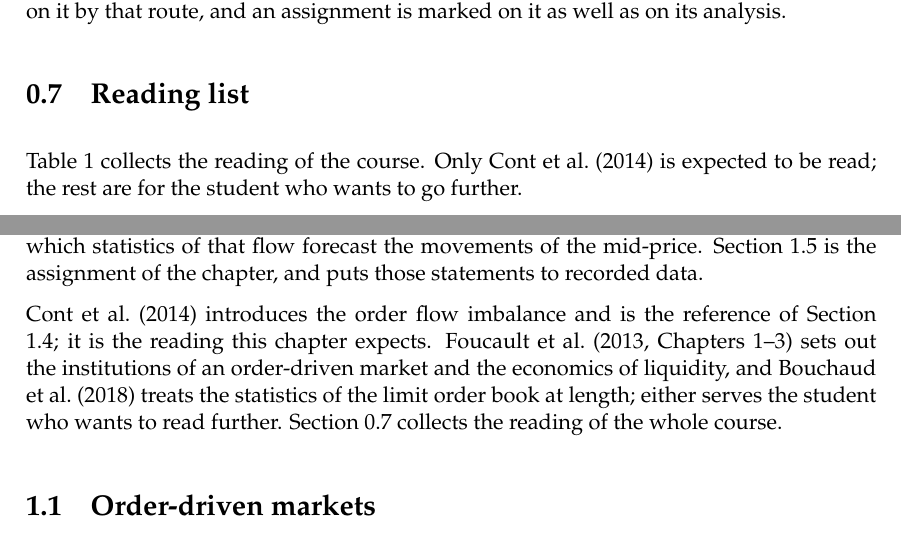
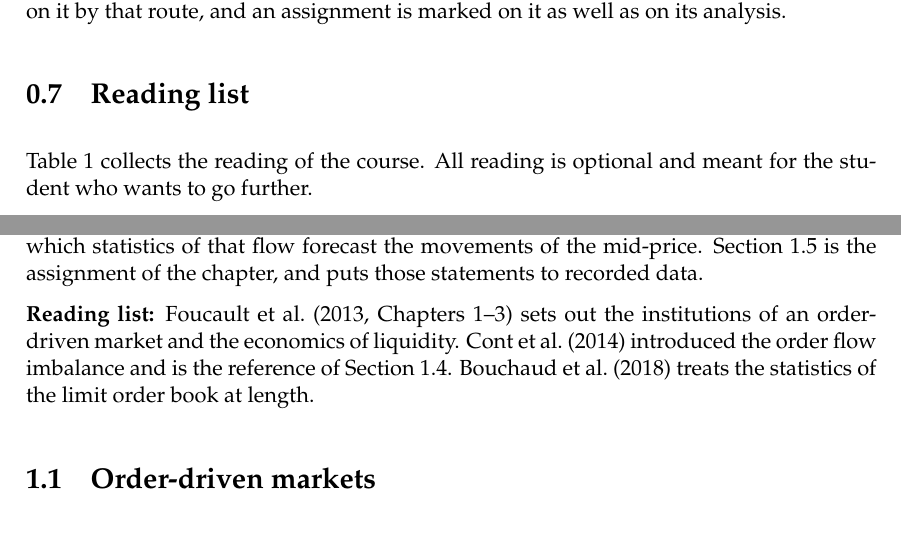
Before and after one commit to claudio-ICL/unito26, a LaTeX thesis (documentation/tex/notes/main.tex, which reads documentation/tex/notes/microstructure/microstructure.tex, documentation/tex/notes/welcome/sections/reading_list.tex): two parts of pages 6 and 8 of 46, joined at a grey line, cut so that both start at the same text. Compiled offline with pdfLaTeX; a LaTeX package or settings file that is missing is left out.

Commit message:
Make all the reading of the course optional
The welcome chapter's reading list no longer singles out one item as
expected; the chapter's own list is ordered as a reading order, from the
institutions to the paper to the statistics.

Co-Authored-By: Claude Opus 5 <noreply@anthropic.com>

```diff
--- a/documentation/tex/notes/microstructure/microstructure.tex
+++ b/documentation/tex/notes/microstructure/microstructure.tex
@@ -15,14 +15,12 @@ and which statistics of that flow forecast the movements of the mid-price.
 Section \ref{sec.lobsterEmpirics} is the assignment of the chapter,
 and puts those statements to recorded data.
 
-\cite{CKS14pri} introduces the order flow imbalance
-and is the reference of Section \ref{sec.priceFormation};
-it is the reading this chapter expects.
+\textbf{Reading list:}
 \citet[Chapters 1--3]{FPR13mar} sets out the institutions of an order-driven market
-and the economics of liquidity,
-and \cite{Bou18tra} treats the statistics of the limit order book at length;
-either serves the student who wants to read further.
-Section \ref{sec.readingList} collects the reading of the whole course.
+and the economics of liquidity.
+\cite{CKS14pri} introduced the order flow imbalance
+and is the reference of Section \ref{sec.priceFormation}.
+\cite{Bou18tra} treats the statistics of the limit order book at length.
 
 \section{Order-driven markets}
 \label{sec.orderDrivenMarkets}
--- a/documentation/tex/notes/welcome/sections/reading_list.tex
+++ b/documentation/tex/notes/welcome/sections/reading_list.tex
@@ -1,6 +1,5 @@
 Table \ref{tab.readingList} collects the reading of the course.
-Only \cite{CKS14pri} is expected to be read;
-the rest are for the student who wants to go further.
+All reading is optional and meant for the student who wants to go further.
 
 \begin{table}[htbp]
  \centering
```
